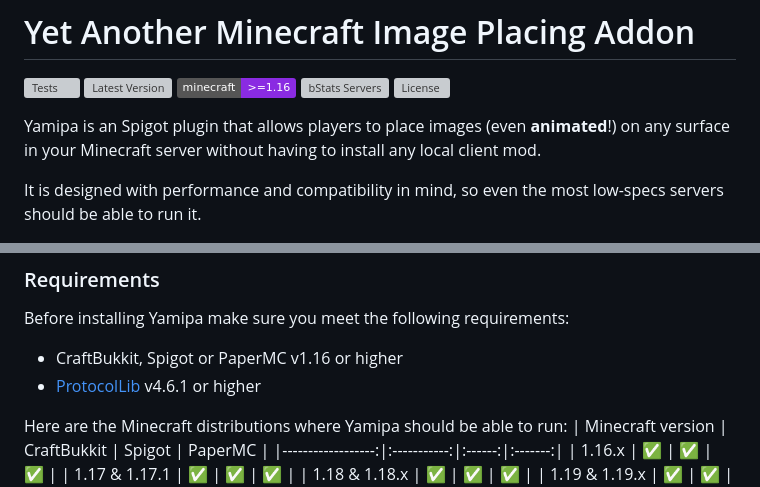
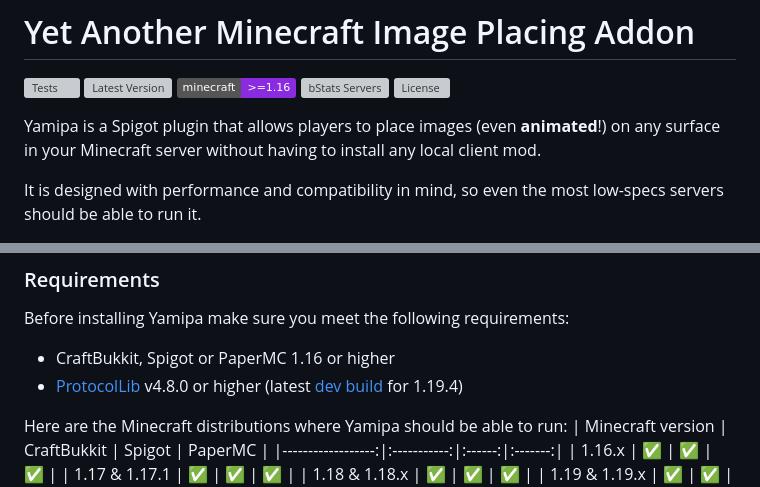
Before and after one commit to josemmo/yamipa, a Markdown page: README.md, 2 parts joined by grey strips. Drawn GitHub-style; badges without logos; grey boxes are pictures that could not be loaded.

Commit message:
Updated ProtocoLib requirement in README
- Updated README.md

```diff
--- a/README.md
+++ b/README.md
@@ -5,7 +5,7 @@
 [![bStats Servers](https://img.shields.io/bstats/servers/10243)](https://bstats.org/plugin/bukkit/Yamipa/10243)
 [![License](https://img.shields.io/github/license/josemmo/yamipa)](LICENSE)
 
-Yamipa is an Spigot plugin that allows players to place images (even **animated**!) on any surface in your Minecraft server
+Yamipa is a Spigot plugin that allows players to place images (even **animated**!) on any surface in your Minecraft server
 without having to install any local client mod.
 
 It is designed with performance and compatibility in mind, so even the most low-specs servers should be able to run it.
@@ -24,8 +24,9 @@ Download the JAR file for the [latest release](https://github.com/josemmo/yamipa
 ### Requirements
 Before installing Yamipa make sure you meet the following requirements:
 
-- CraftBukkit, Spigot or PaperMC v1.16 or higher
-- [ProtocolLib](https://www.spigotmc.org/resources/protocollib.1997/) v4.6.1 or higher
+- CraftBukkit, Spigot or PaperMC 1.16 or higher
+- [ProtocolLib](https://www.spigotmc.org/resources/protocollib.1997/) v4.8.0 or higher
+  (latest [dev build](https://ci.dmulloy2.net/job/ProtocolLib/lastSuccessfulBuild/) for 1.19.4)
 
 Here are the Minecraft distributions where Yamipa should be able to run:
 | Minecraft version | CraftBukkit | Spigot | PaperMC |
```
